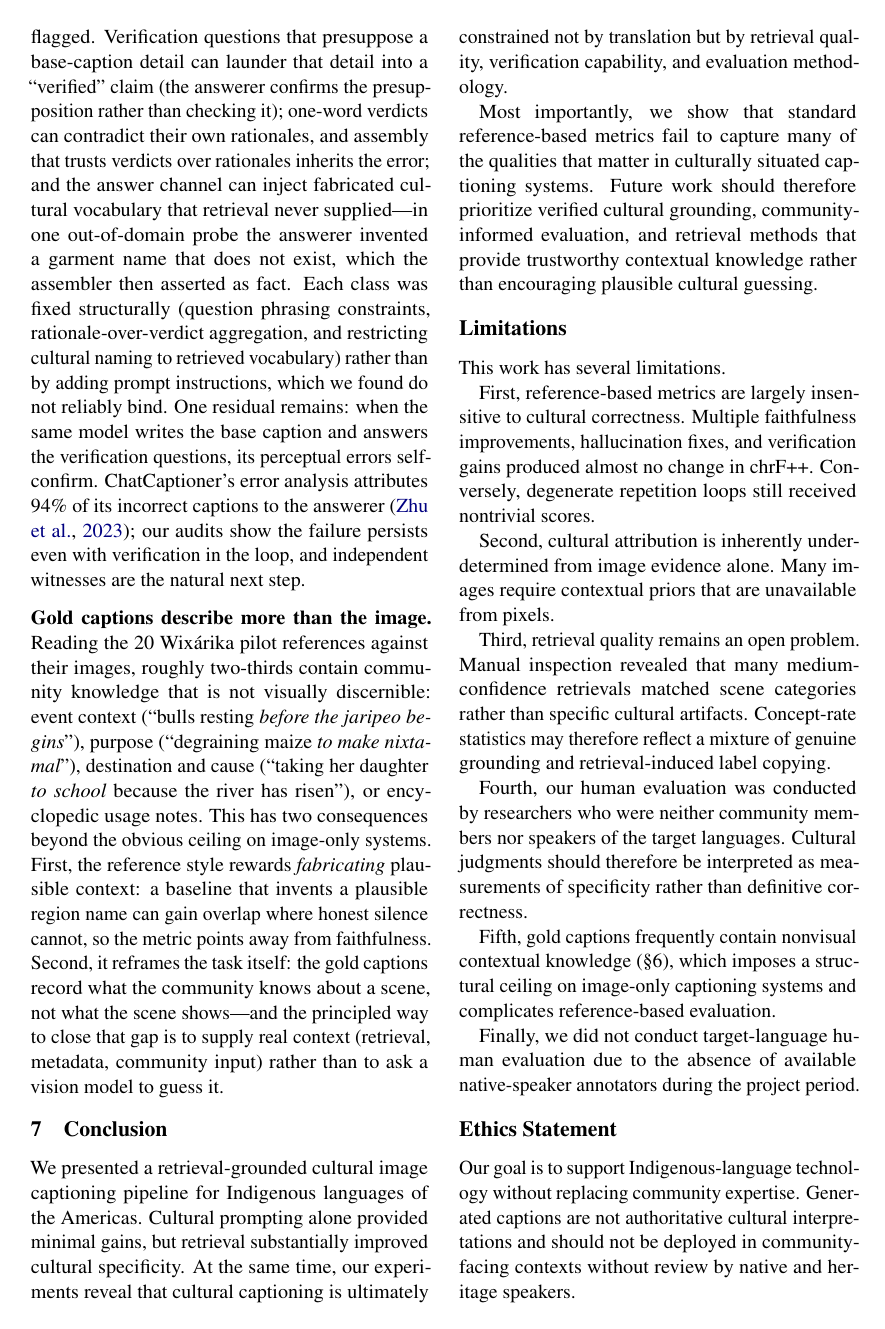
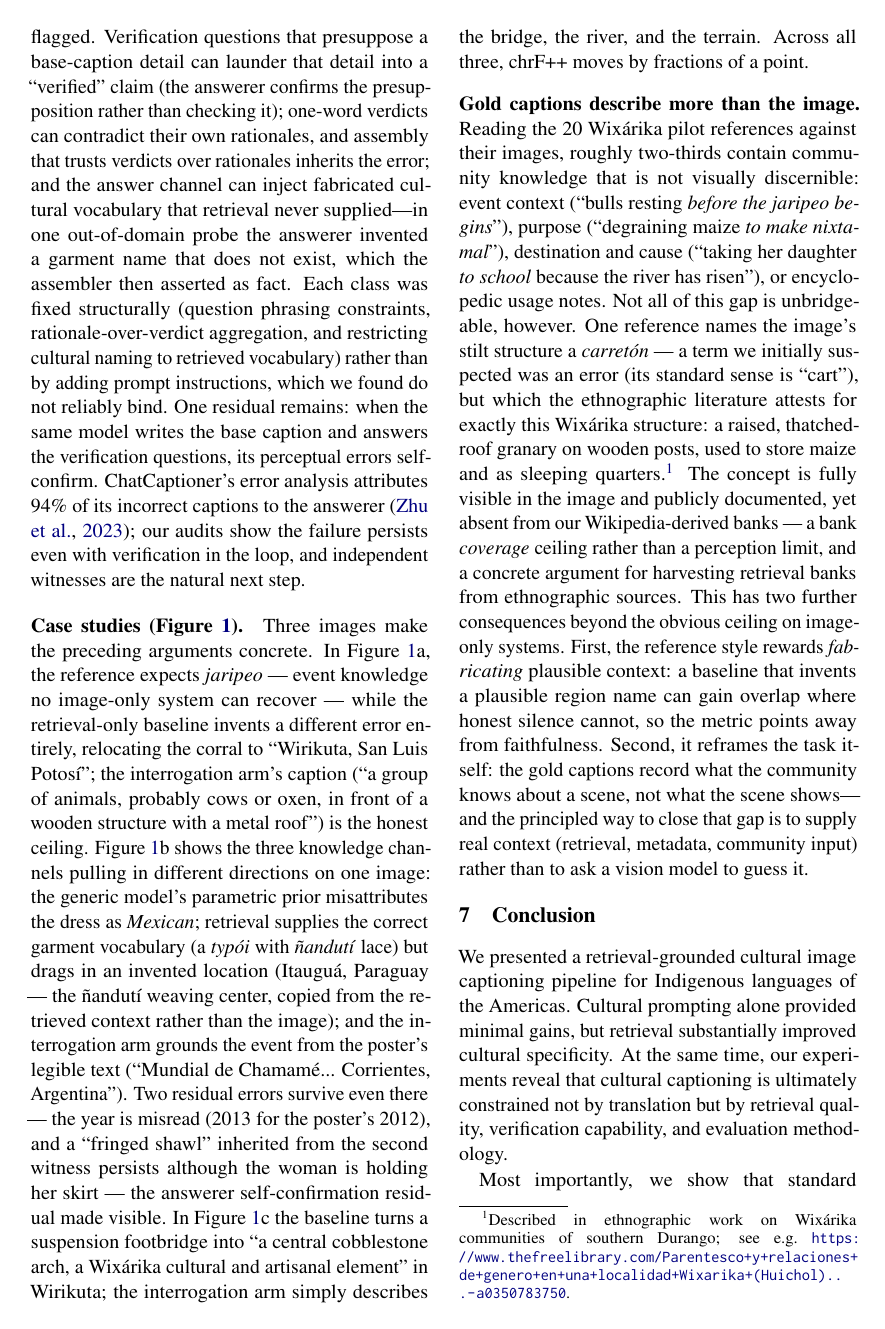
Before and after one commit to romit-basak/CICIL, a LaTeX paper (acl2023/cicil_final.tex): page 6 of 8 before the commit and page 6 of 9 after it. Compiled offline with pdfLaTeX.

Commit message:
Paper: three-panel case-study figure + carreton passage
- Figure 1 (figure*): hch_002 (gold expects jaripeo, baseline invents
  Wirikuta, agent honest), grn_025 (parametric 'Mexican' vs retrieval
  typoi/nandutu + invented Itaugua vs poster-grounded agent; two residuals
  reported honestly: year misread 2013/2012, inherited 'fringed shawl'),
  hch_001 (cobblestone-arch-in-Wirikuta vs faithful footbridge)
- Case-studies paragraph in section 6 walking all three
- carreton passage in the gold-context paragraph: verified via ethnographic
  lit (footnoted); bank COVERAGE ceiling, bridgeable -- argument for
  harvesting beyond Wikipedia
- v4.5 reassembly over the v4.3.1 dev probe committed (grn_025 panel quote)
- figures/ resized CC BY-NC copies with license README
9 pages incl refs (~7.2 body), compiles clean

```diff
--- a/acl2023/cicil_final.tex
+++ b/acl2023/cicil_final.tex
@@ -543,13 +543,49 @@ the answerer \citep{zhu2023chatcaptioner}; our audits show the failure
 persists even with verification in the loop, and independent witnesses are
 the natural next step.
 
+\paragraph{Case studies (Figure~\ref{fig:cases}).}
+Three images make the preceding arguments concrete. In
+Figure~\ref{fig:cases}a, the reference expects \emph{jaripeo} --- event
+knowledge no image-only system can recover --- while the retrieval-only
+baseline invents a different error entirely, relocating the corral to
+``Wirikuta, San Luis Potosí''; the interrogation arm's caption (``a group of
+animals, probably cows or oxen, in front of a wooden structure with a metal
+roof'') is the honest ceiling. Figure~\ref{fig:cases}b shows the three
+knowledge channels pulling in different directions on one image: the
+generic model's parametric prior misattributes the dress as \emph{Mexican};
+retrieval supplies the correct garment vocabulary (a \emph{typói} with
+\emph{ñandutí} lace) but drags in an invented location (Itauguá, Paraguay
+--- the ñandutí weaving center, copied from the retrieved context rather
+than the image); and the interrogation arm grounds the event from the
+poster's legible text (``Mundial de Chamamé... Corrientes, Argentina'').
+Two residual errors survive even there --- the year is misread (2013 for
+the poster's 2012), and a ``fringed shawl'' inherited from the second
+witness persists although the woman is holding her skirt --- the answerer
+self-confirmation residual made visible. In Figure~\ref{fig:cases}c the
+baseline turns a suspension footbridge into ``a central cobblestone arch, a
+Wixárika cultural and artisanal element'' in Wirikuta; the interrogation
+arm simply describes the bridge, the river, and the terrain. Across all
+three, chrF++ moves by fractions of a point.
+
 \paragraph{Gold captions describe more than the image.}
 Reading the 20 Wixárika pilot references against their images, roughly
 two-thirds contain community knowledge that is not visually discernible:
 event context (``bulls resting \emph{before the jaripeo begins}''), purpose
 (``degraining maize \emph{to make nixtamal}''), destination and cause
 (``taking her daughter \emph{to school} because the river has risen''), or
-encyclopedic usage notes. This has two consequences beyond the obvious
+encyclopedic usage notes. Not all of this gap is unbridgeable, however. One
+reference names the image's stilt structure a \emph{carretón} --- a term we
+initially suspected was an error (its standard sense is ``cart''), but which
+the ethnographic literature attests for exactly this Wixárika structure: a
+raised, thatched-roof granary on wooden posts, used to store maize and as
+sleeping quarters.\footnote{Described in ethnographic work on Wixárika
+communities of southern Durango; see e.g.\
+\url{https://www.thefreelibrary.com/Parentesco+y+relaciones+de+genero+en+una+localidad+Wixarika+(Huichol)...-a0350783750}.}
+The concept is fully visible in the image and publicly documented, yet
+absent from our Wikipedia-derived banks --- a bank \emph{coverage} ceiling
+rather than a perception limit, and a concrete argument for harvesting
+retrieval banks from ethnographic sources. This has two further
+consequences beyond the obvious
 ceiling on image-only systems. First, the reference style rewards
 \emph{fabricating} plausible context: a baseline that invents a plausible
 region name can gain overlap where honest silence cannot, so the metric
@@ -561,3 +618,10 @@ model to guess it.
+\emph{ñandutí}) but invents a location, and the interrogation arm grounds
+the event from the poster text. (c)~The baseline describes ``a cobblestone
+arch in the Wirikuta region, San Luis Potosí''; the interrogation arm
+describes the suspension footbridge that is actually there. Images:
+AmericasNLP 2026 CICIL dataset (CC~BY-NC~4.0). All translations ours.}
+\label{fig:cases}
+\end{figure*}
 
 \section{Conclusion}
 We presented a retrieval-grounded cultural image captioning pipeline for
```
Also changed, not shown: acl2023/cicil_final.pdf, acl2023/figures/README.md (added), acl2023/figures/case_grn025.jpg (added), acl2023/figures/case_hch001.jpg (added), acl2023/figures/case_hch002.jpg (added), acl2023/cicil_final.tex (21 more changed lines), 1 other file.
